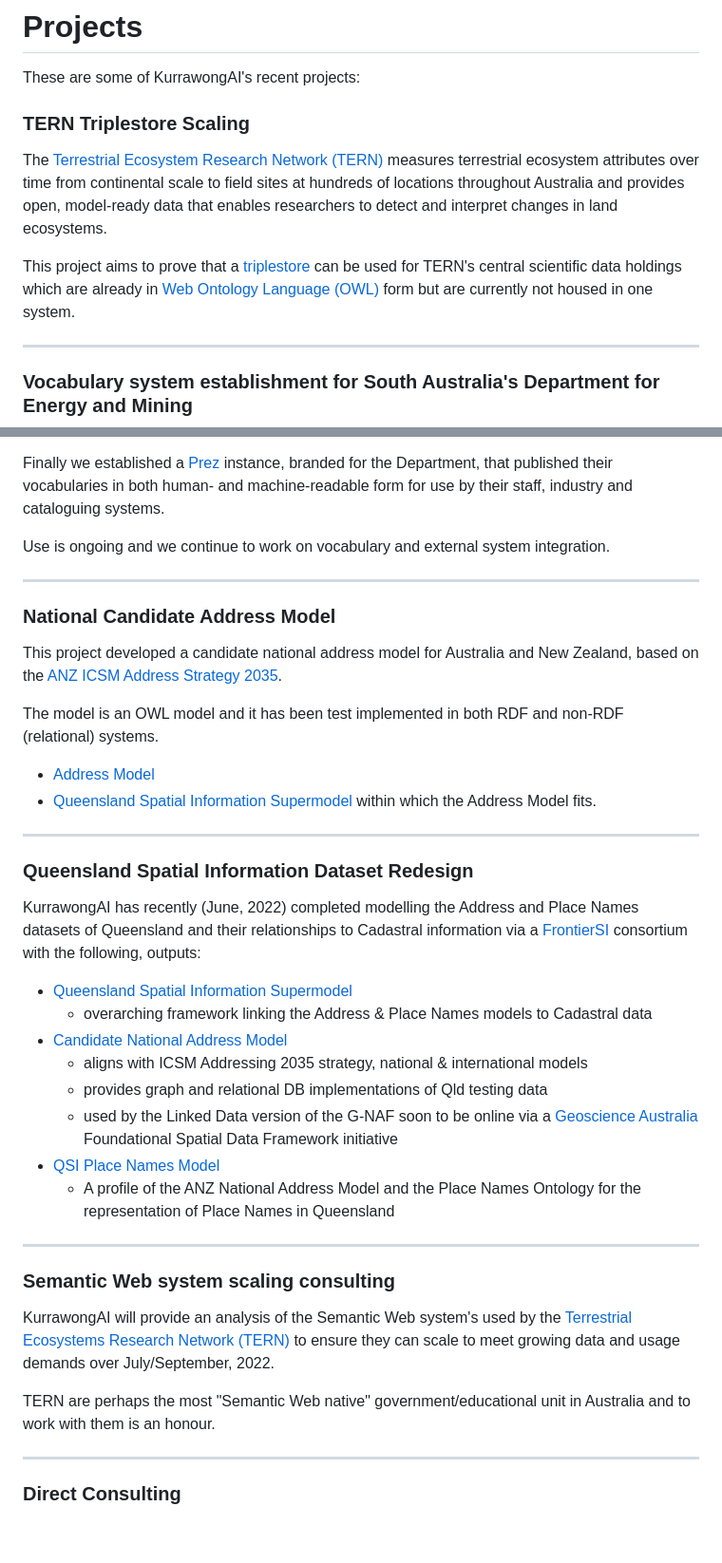
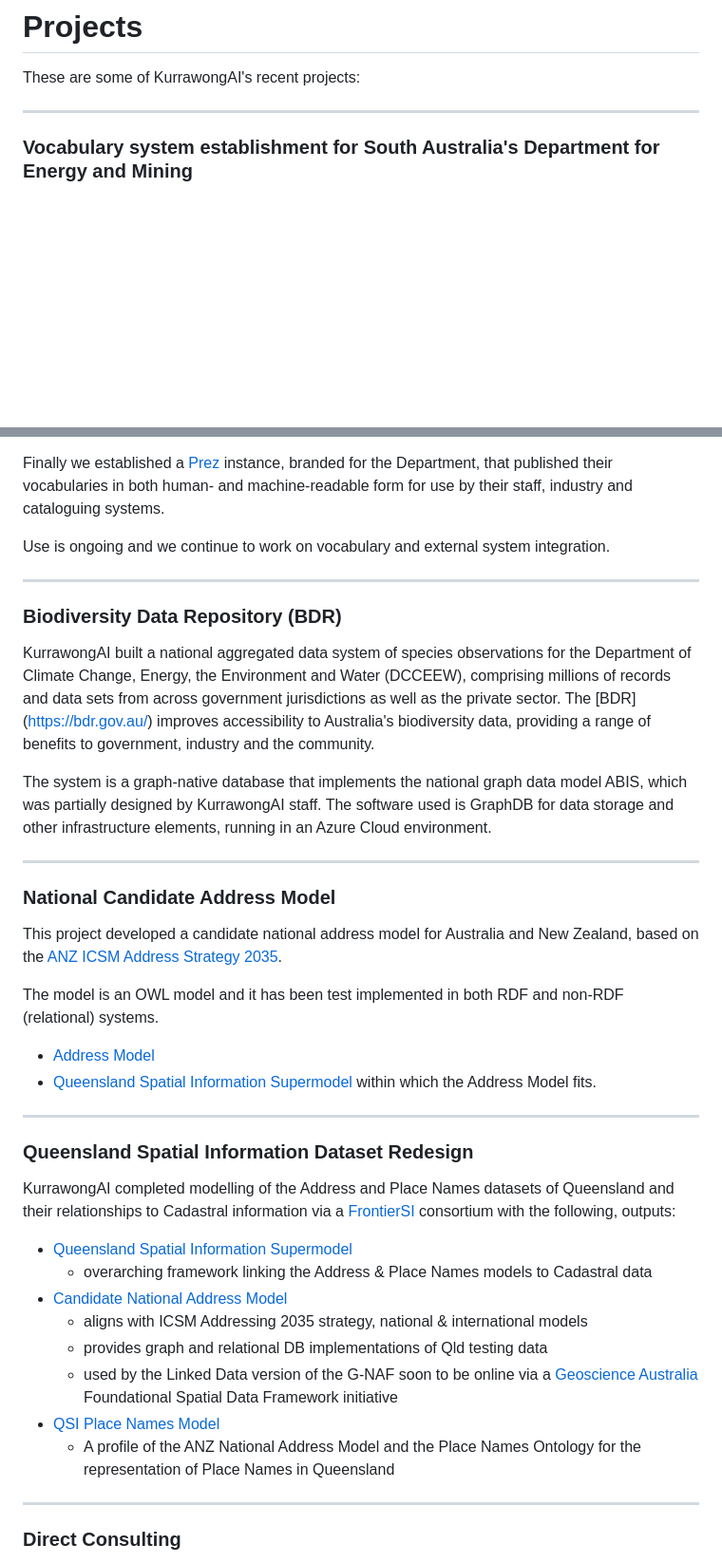
Before and after one commit to Kurrawong/kurrawong.ai, a Markdown page: content/5.projects.md, 2 parts joined by grey strips. Shown: that part at 95% size. Rendered like a GitHub page; blank space fills up the shorter version.

Commit message:
Update listed projects.md
- Removed older projects
- Added BDR project

```diff
--- a/content/5.projects.md
+++ b/content/5.projects.md
@@ -4,13 +4,6 @@ title: Projects
 # Projects
 
 These are some of KurrawongAI's recent projects:
-
-
-### TERN Triplestore Scaling
-
-The [Terrestrial Ecosystem Research Network (TERN)](https://www.tern.org.au) measures terrestrial ecosystem attributes over time from continental scale to field sites at hundreds of locations throughout Australia and provides open, model-ready data that enables researchers to detect and interpret changes in land ecosystems.
-
-This project aims to prove that a [triplestore](https://en.wikipedia.org/wiki/Triplestore) can be used for TERN's central scientific data holdings which are already in [Web Ontology Language (OWL)](https://en.wikipedia.org/wiki/Web_Ontology_Language) form but are currently not housed in one system.
 
 ---
 
@@ -30,6 +23,14 @@ Use is ongoing and we continue to work on vocabulary and external system integra
 
 ---
 
+### Biodiversity Data Repository (BDR)
+
+KurrawongAI built a national aggregated data system of species observations for the Department of Climate Change, Energy, the Environment and Water (DCCEEW), comprising millions of records and data sets from across government jurisdictions as well as the private sector. The [BDR] (https://bdr.gov.au/) improves accessibility to Australia's biodiversity data, providing a range of benefits to government, industry and the community.
+
+The system is a graph-native database that implements the national graph data model ABIS, which was partially designed by KurrawongAI staff. The software used is GraphDB for data storage and other infrastructure elements, running in an Azure Cloud environment.
+
+---
+
 ### National Candidate Address Model
 
 This project developed a candidate national address model for Australia and New Zealand, based on the [ANZ ICSM Address Strategy 2035](https://www.icsm.gov.au/publications/addressing-2035-strategy).
@@ -40,9 +41,10 @@ The model is an OWL model and it has been test implemented in both RDF and non-R
 - [Queensland Spatial Information Supermodel](https://nicholascar.com/qsi-supermodel/supermodel.html) within which the Address Model fits.
 
 ---
+
 ### Queensland Spatial Information Dataset Redesign
 
-KurrawongAI has recently (June, 2022) completed modelling the Address and Place Names datasets of Queensland and their relationships to Cadastral information via a [FrontierSI](https://frontiersi.com.au/) consortium with the following, outputs:
+KurrawongAI completed modelling of the Address and Place Names datasets of Queensland and their relationships to Cadastral information via a [FrontierSI](https://frontiersi.com.au/) consortium with the following, outputs:
 
 - [Queensland Spatial Information Supermodel](https://nicholascar.com/qsi-supermodel/supermodel.html)
   - overarching framework linking the Address & Place Names models to Cadastral data
@@ -54,13 +56,6 @@ KurrawongAI has recently (June, 2022) completed modelling the Address and Place
   - A profile of the ANZ National Address Model and the Place Names Ontology for the representation of Place Names in Queensland
 
 ---
-### Semantic Web system scaling consulting
-
-KurrawongAI will provide an analysis of the Semantic Web system's used by the [Terrestrial Ecosystems Research Network (TERN)](https://www.tern.org.au/) to ensure they can scale to meet growing data and usage demands over July/September, 2022.
-
-TERN are perhaps the most "Semantic Web native" government/educational unit in Australia and to work with them is an honour.
-
----
 
 ### Direct Consulting
 
```
